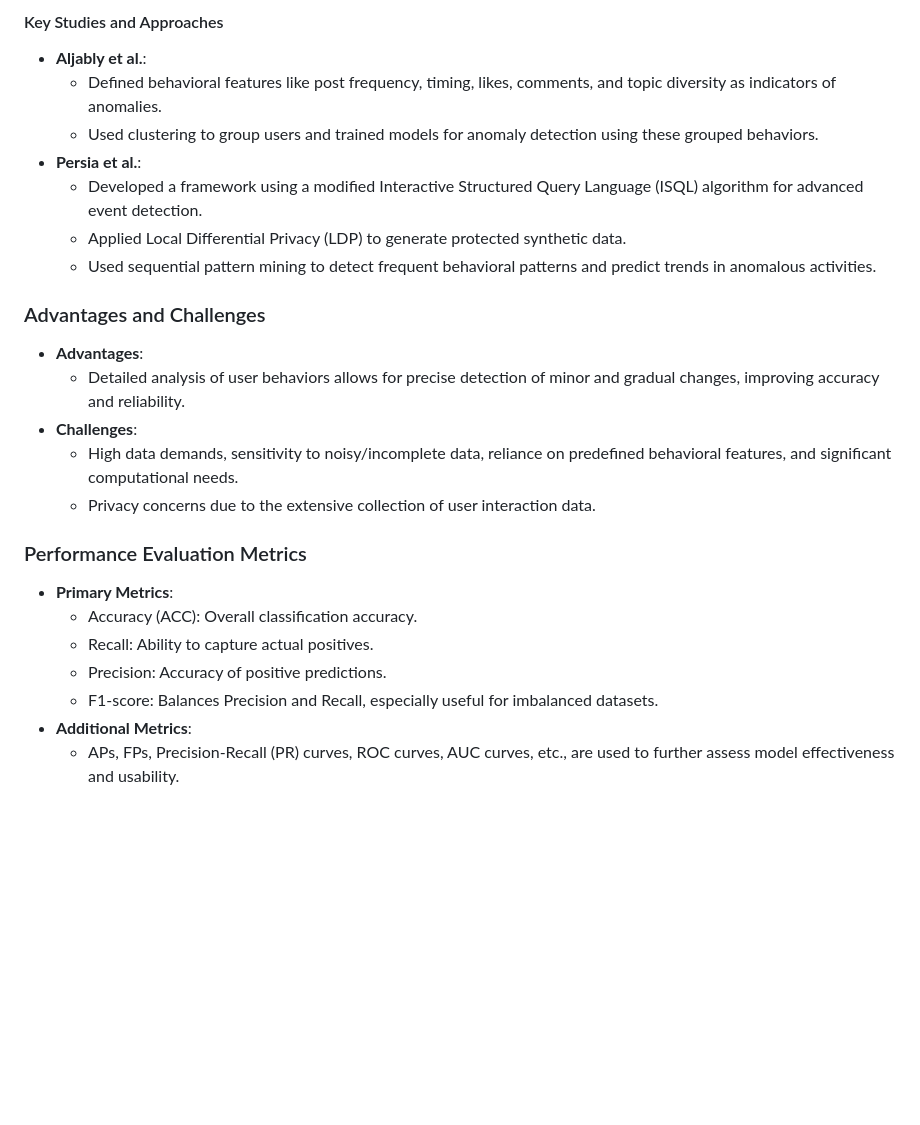
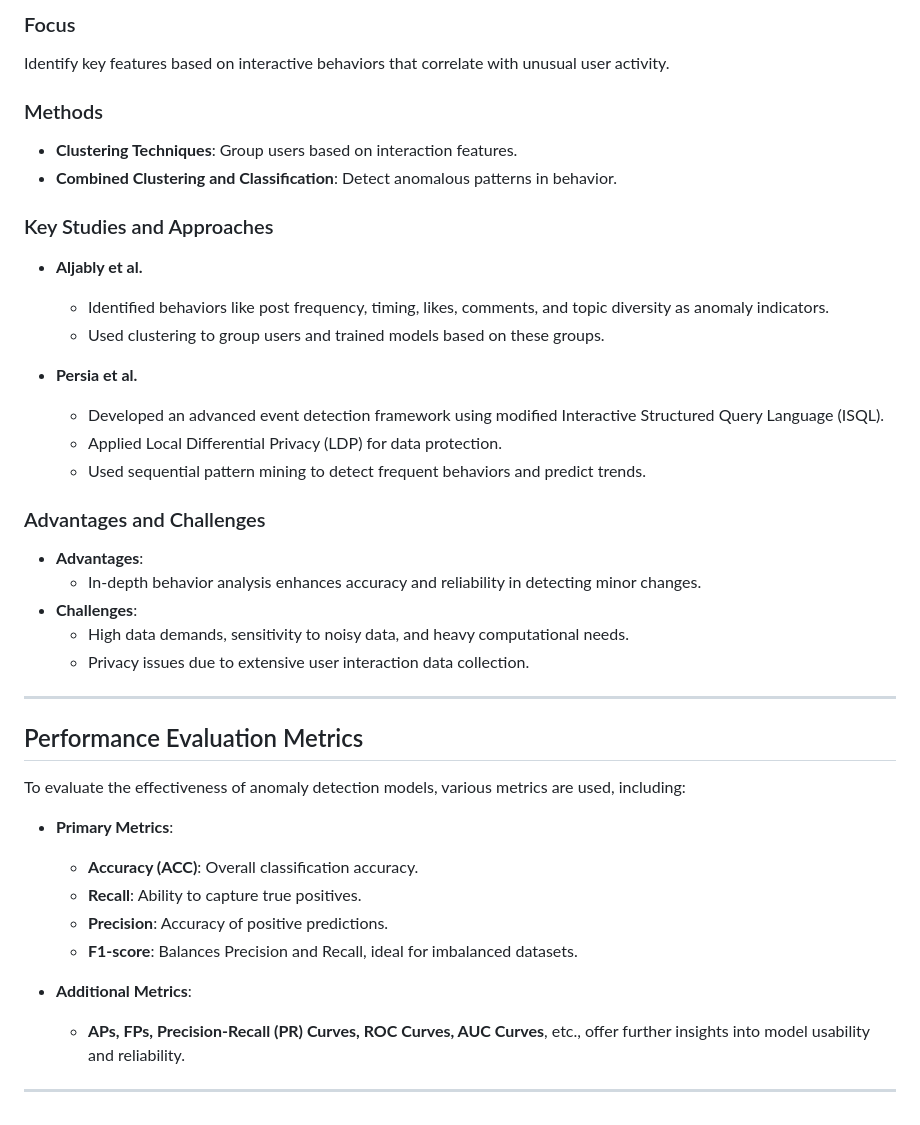
Before and after one commit to younestr/Anomaly-Detection-SocialMedia, a Markdown page: README.md, the part around one of its changes. GitHub-like rendering; blank space fills up the shorter version.

```diff
--- a/README.md
+++ b/README.md
@@ -45,25 +59,40 @@
 
-#### Key Studies and Approaches
-- **Aljably et al.**:
-   - Defined behavioral features like post frequency, timing, likes, comments, and topic diversity as indicators of anomalies.
-   - Used clustering to group users and trained models for anomaly detection using these grouped behaviors.
-- **Persia et al.**:
-   - Developed a framework using a modified Interactive Structured Query Language (ISQL) algorithm for advanced event detection.
-   - Applied Local Differential Privacy (LDP) to generate protected synthetic data.
-   - Used sequential pattern mining to detect frequent behavioral patterns and predict trends in anomalous activities.
+### Focus
+Identify key features based on interactive behaviors that correlate with unusual user activity.
+
+### Methods
+- **Clustering Techniques**: Group users based on interaction features.
+- **Combined Clustering and Classification**: Detect anomalous patterns in behavior.
+
+### Key Studies and Approaches
+- **Aljably et al.**
+  - Identified behaviors like post frequency, timing, likes, comments, and topic diversity as anomaly indicators.
+  - Used clustering to group users and trained models based on these groups.
+
+- **Persia et al.**
+  - Developed an advanced event detection framework using modified Interactive Structured Query Language (ISQL).
+  - Applied Local Differential Privacy (LDP) for data protection.
+  - Used sequential pattern mining to detect frequent behaviors and predict trends.
 
 ### Advantages and Challenges
 - **Advantages**:
-   - Detailed analysis of user behaviors allows for precise detection of minor and gradual changes, improving accuracy and reliability.
+  - In-depth behavior analysis enhances accuracy and reliability in detecting minor changes.
 - **Challenges**:
-   - High data demands, sensitivity to noisy/incomplete data, reliance on predefined behavioral features, and significant computational needs.
-   - Privacy concerns due to the extensive collection of user interaction data.
+  - High data demands, sensitivity to noisy data, and heavy computational needs.
+  - Privacy issues due to extensive user interaction data collection.
 
-### Performance Evaluation Metrics
+---
+
+## Performance Evaluation Metrics
+To evaluate the effectiveness of anomaly detection models, various metrics are used, including:
+
 - **Primary Metrics**:
-   - Accuracy (ACC): Overall classification accuracy.
-   - Recall: Ability to capture actual positives.
-   - Precision: Accuracy of positive predictions.
-   - F1-score: Balances Precision and Recall, especially useful for imbalanced datasets.
+  - **Accuracy (ACC)**: Overall classification accuracy.
+  - **Recall**: Ability to capture true positives.
+  - **Precision**: Accuracy of positive predictions.
+  - **F1-score**: Balances Precision and Recall, ideal for imbalanced datasets.
+
 - **Additional Metrics**:
-   - APs, FPs, Precision-Recall (PR) curves, ROC curves, AUC curves, etc., are used to further assess model effectiveness and usability.
+  - **APs, FPs, Precision-Recall (PR) Curves, ROC Curves, AUC Curves**, etc., offer further insights into model usability and reliability.
+
+---
```
Also changed, not shown: other parts of README.md (+45 -31 lines).
